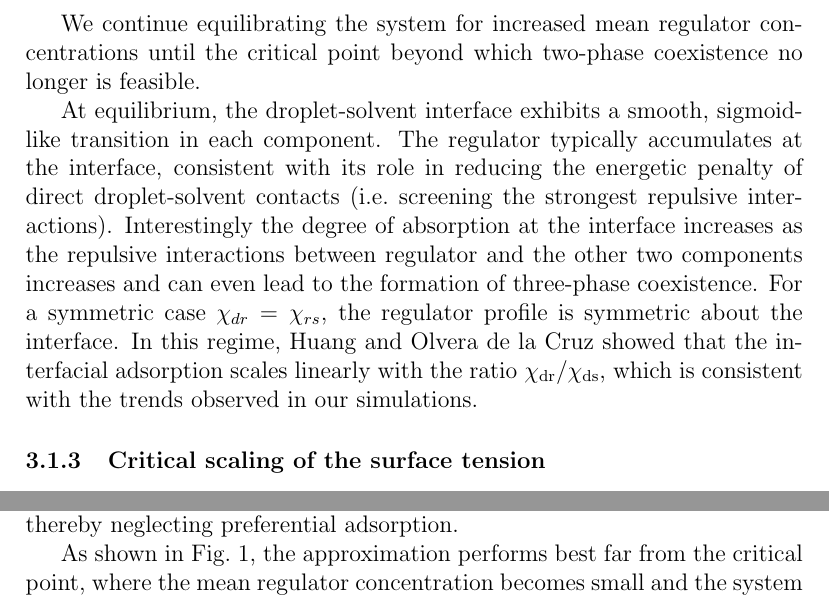
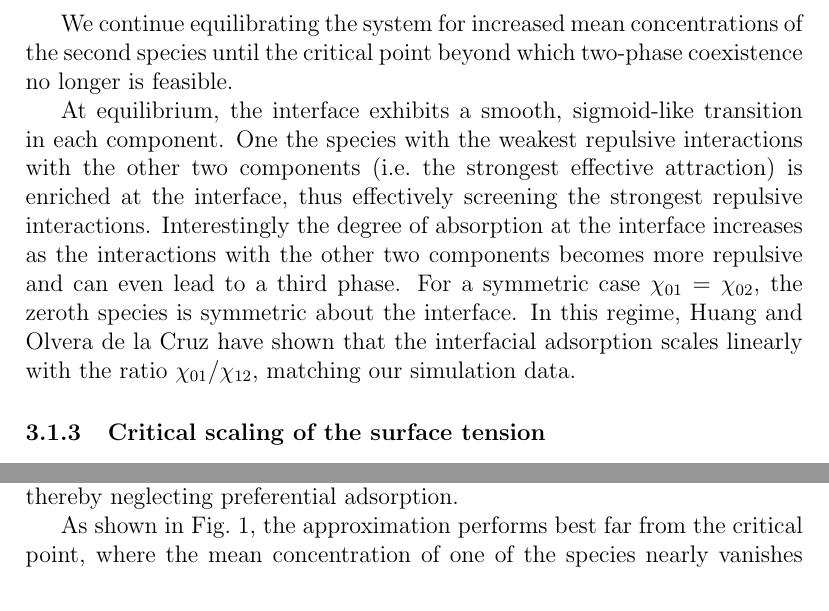
Before and after one commit to steenmalcolm/masterthesis, a LaTeX document (main.tex): two parts of pages 16 and 24 of 34, joined at a grey line, cut so that both start at the same text. Compiled offline with pdfLaTeX.

Commit message:
Remove any mention of droplet/solvent/regulator and use 1/2/3 everywhere instead

```diff
--- a/main.tex
+++ b/main.tex
@@ -394,17 +394,15 @@ satisfies
 Depending on interaction parameters and initialization, this criterion is reached
 after $10^3$--$10^4$ iterations.
 
-We continue equilibrating the system for increased mean regulator concentrations until the critical point beyond which two-phase coexistence no longer is feasible.
+We continue equilibrating the system for increased mean concentrations of the second species until the critical point beyond which two-phase coexistence no longer is feasible.
 
-At equilibrium, the droplet-solvent interface exhibits a smooth, sigmoid-like transition in each component.
-The regulator typically accumulates at the interface, consistent with its role in reducing the energetic penalty of direct droplet-solvent
-contacts (i.e.\ screening the strongest repulsive interactions).
-Interestingly the degree of absorption at the interface increases as the repulsive interactions between regulator and the other two components increases and can even lead to the formation of three-phase coexistence.
-For a symmetric case \(\chi_{dr} = \chi_{rs}\), the regulator profile
-is symmetric about the interface. In this regime, Huang and Olvera de la Cruz showed
+At equilibrium, the interface exhibits a smooth, sigmoid-like transition in each component.
+One the species with the weakest repulsive interactions with the other two components (i.e.\ the strongest effective attraction) is enriched at the interface, thus effectively screening the strongest repulsive interactions.
+Interestingly the degree of absorption at the interface increases as the interactions with the other two components becomes more repulsive and can even lead to a third phase.
+For a symmetric case \(\chi_{01} = \chi_{02}\), the zeroth species
+is symmetric about the interface. In this regime, Huang and Olvera de la Cruz have shown
 that the interfacial adsorption scales linearly with the ratio
-$\chi_{\mathrm{dr}}/\chi_{\mathrm{ds}}$, which is consistent with the trends observed
-in our simulations.
+$\chi_{\mathrm{01}}/\chi_{\mathrm{12}}$, matching our simulation data.
 
 % \begin{itemize}
 %     \item equilibrate using fixed point iteration
@@ -1029,7 +1027,7 @@ assumes that all species share a common interfacial width, thereby neglecting
 preferential adsorption.
 
 As shown in Fig.~\ref{fig:surface_tension}, the approximation performs best far from
-the critical point, where the mean regulator concentration becomes small and the
+the critical point, where the mean concentration of one of the species nearly vanishes and the
 system effectively reduces to a binary mixture. In this regime, the two remaining
 components indeed exhibit nearly identical interfacial widths, and the dominant
 source of error arises from the simplified functional form of the profile. If one
```
Also changed, not shown: main.tex (38 more changed lines).
